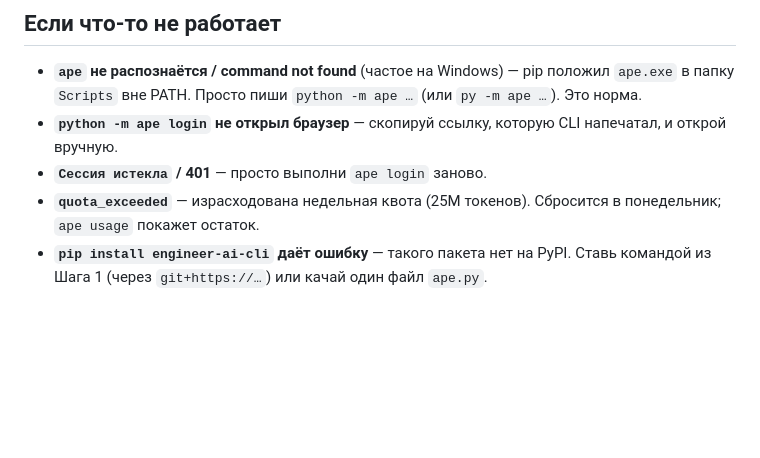
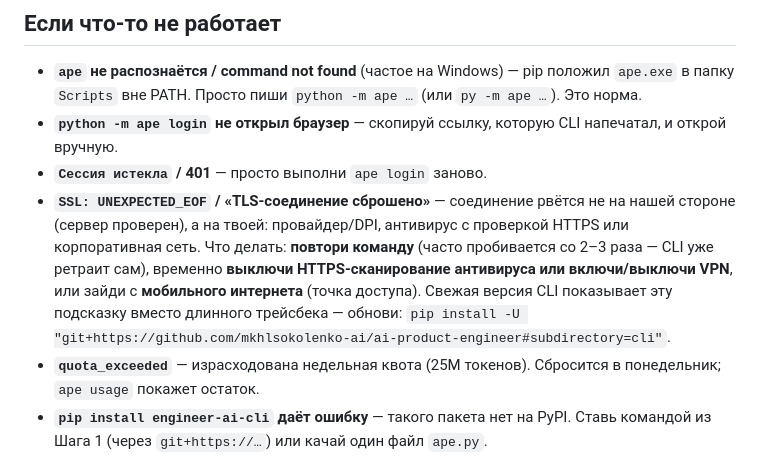
Before and after one commit to mkhlsokolenko-ai/ai-product-engineer, a Markdown page: docs/START.md, the part around the change. Drawn GitHub-style; blank space fills up the shorter version.

Commit message:
START.md: раздел про SSL UNEXPECTED_EOF (TLS-reset на стороне клиента) с шагами

```diff
--- a/docs/START.md
+++ b/docs/START.md
@@ -86,6 +86,12 @@ python -m ape ask "когда RAG лучше дообучения модели?
   в папку `Scripts` вне PATH. Просто пиши `python -m ape …` (или `py -m ape …`). Это норма.
 - **`python -m ape login` не открыл браузер** — скопируй ссылку, которую CLI напечатал, и открой вручную.
 - **`Сессия истекла` / 401** — просто выполни `ape login` заново.
+- **`SSL: UNEXPECTED_EOF` / «TLS-соединение сброшено»** — соединение рвётся не на нашей
+  стороне (сервер проверен), а на твоей: провайдер/DPI, антивирус с проверкой HTTPS или
+  корпоративная сеть. Что делать: **повтори команду** (часто пробивается со 2–3 раза — CLI
+  уже ретраит сам), временно **выключи HTTPS-сканирование антивируса или включи/выключи VPN**,
+  или зайди с **мобильного интернета** (точка доступа). Свежая версия CLI показывает эту
+  подсказку вместо длинного трейсбека — обнови: `pip install -U "git+https://github.com/mkhlsokolenko-ai/ai-product-engineer#subdirectory=cli"`.
 - **`quota_exceeded`** — израсходована недельная квота (25M токенов). Сбросится в понедельник;
   `ape usage` покажет остаток.
 - **`pip install engineer-ai-cli` даёт ошибку** — такого пакета нет на PyPI. Ставь командой из
```
